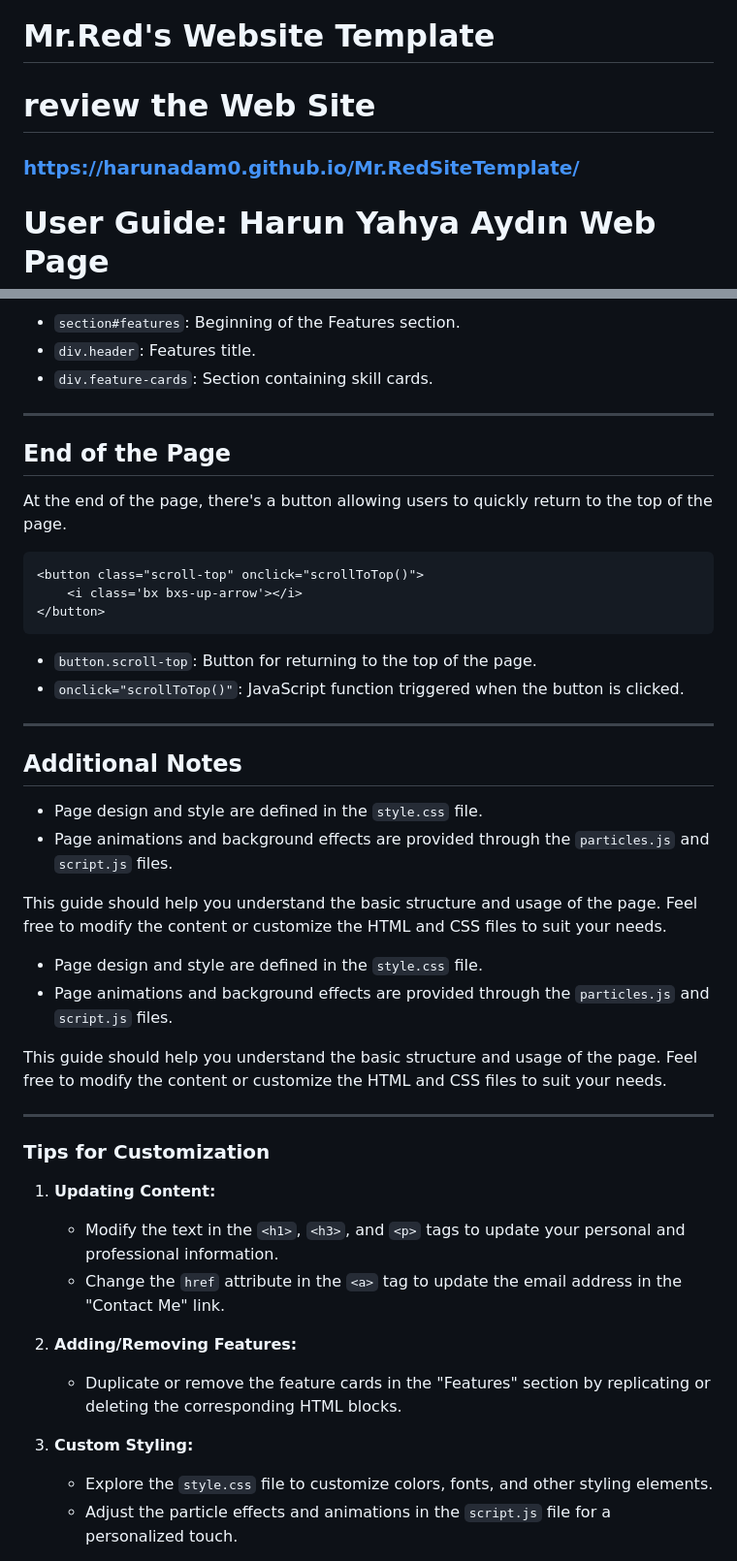
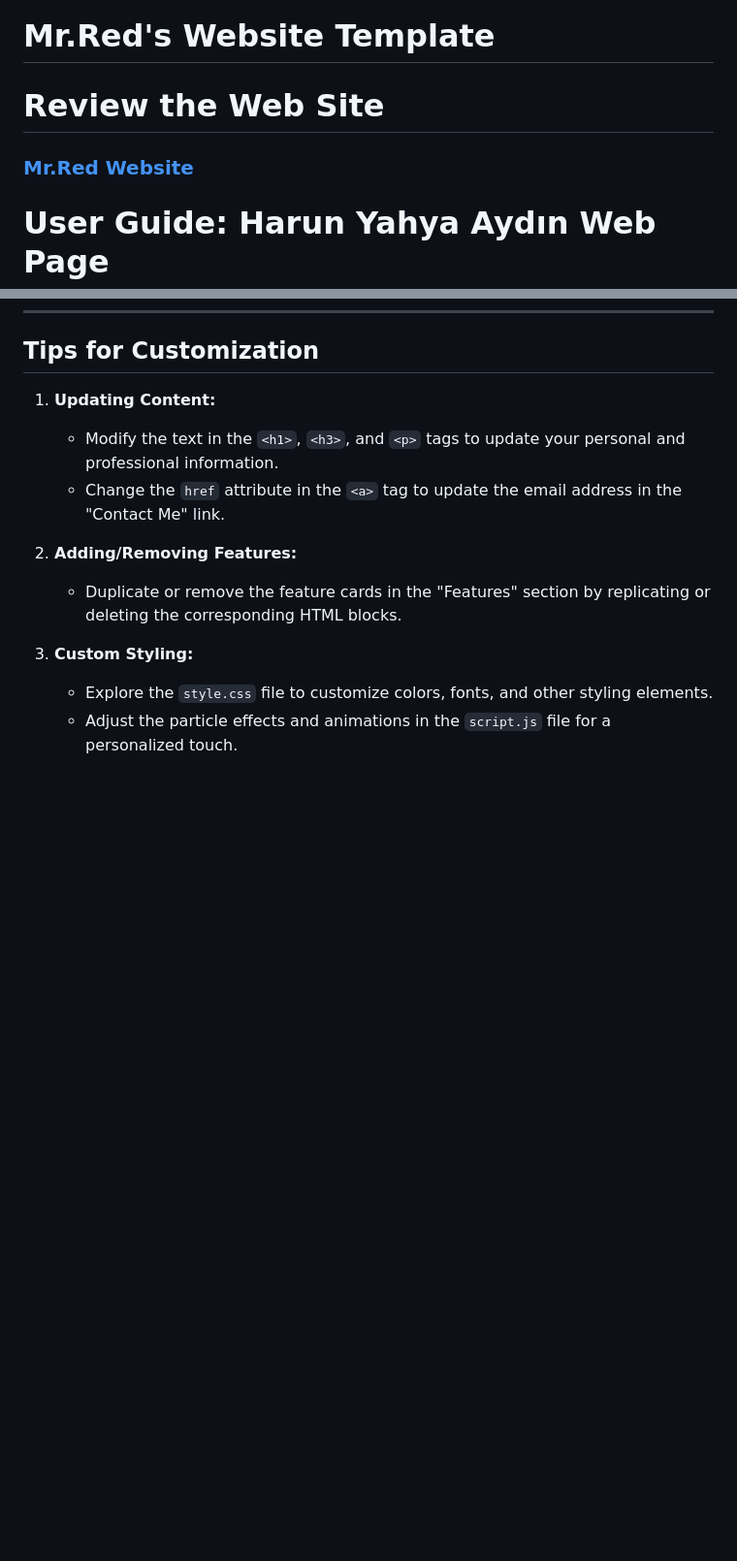
Before and after one commit to HarunAdam0/Mr.RedSiteTemplate, a Markdown page: README.md, 2 parts joined by grey strips. Shown: that part at 97% size. Rendered like a GitHub page; blank space fills up the shorter version.

````diff
--- a/README.md
+++ b/README.md
@@ -1,7 +1,7 @@
 # Mr.Red's Website Template
 
-# review the Web Site
-### https://harunadam0.github.io/Mr.RedSiteTemplate/
+# Review the Web Site
+### [Mr.Red Website](https://harunadam0.github.io/Mr.RedSiteTemplate/)
 
 # User Guide: Harun Yahya Aydın Web Page
 
@@ -205,39 +123,4 @@ The Features section showcases the user's abilities and expertise.
-- `section#features`: Beginning of the Features section.
-- `div.header`: Features title.
-- `div.feature-cards`: Section containing skill cards.
-
----
-
-## End of the Page
-
-At the end of the page, there's a button allowing users to quickly return to the top of the page.
-
-```html
-<button class="scroll-top" onclick="scrollToTop()">
-    <i class='bx bxs-up-arrow'></i>
-</button>
-```
-
-- `button.scroll-top`: Button for returning to the top of the page.
-- `onclick="scrollToTop()"`: JavaScript function triggered when the button is clicked.
-
----
-
-## Additional Notes
-
-- Page design and style are defined in the `style.css` file.
-- Page animations and background effects are provided through the `particles.js` and `script.js` files.
-
-This guide should help you understand the basic structure and usage of the page. Feel free to modify the content or customize the HTML and CSS files to suit your needs.
-
-- Page design and style are defined in the `style.css` file.
-- Page animations and background effects are provided through the `particles.js` and `script.js` files.
-
-This guide should help you understand the basic structure and usage of the page. Feel free to modify the content or customize the HTML and CSS files to suit your needs.
-
----
-
-### Tips for Customization
+## Tips for Customization
 
 1. **Updating Content:**
    - Modify the text in the `<h1>`, `<h3>`, and `<p>` tags to update your personal and professional information.
````
Also changed, not shown: other parts of README.md (+6 -88 lines).
